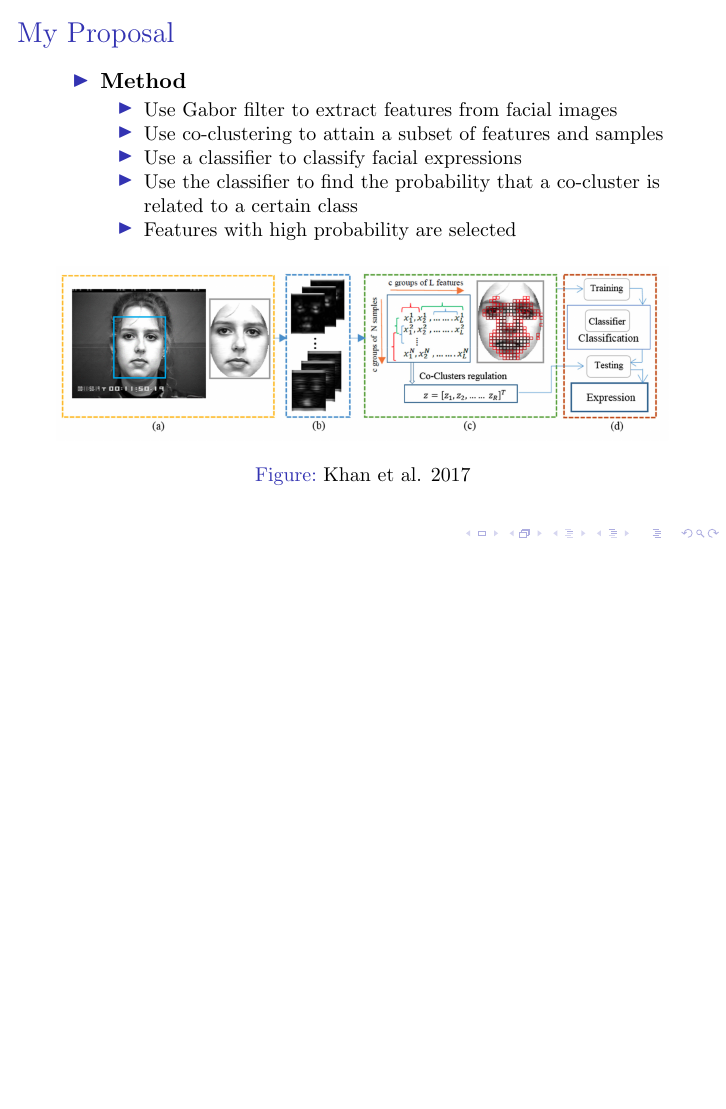
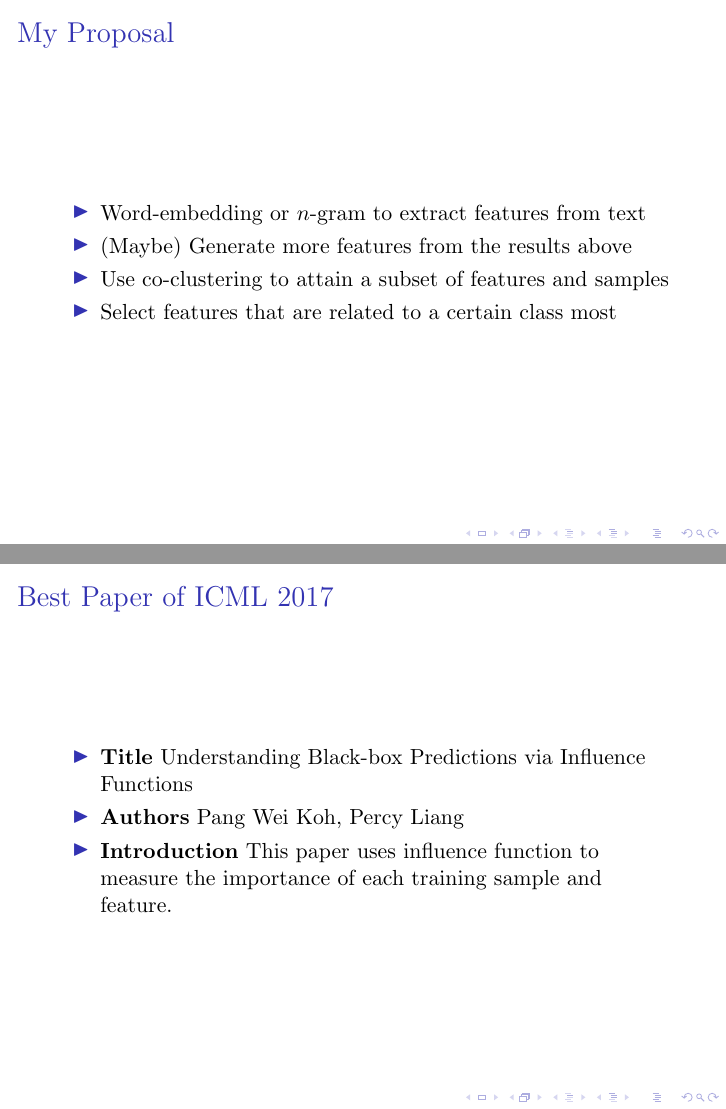
Before and after one commit to wzh4464/20220615, LaTeX slides (main.tex): page 2 of 2 before the commit and pages 2 and 3 of 3 after it, the two joined at a grey line, the shorter picture padded with empty space. Compiled offline with pdfLaTeX.

Commit message:
My proposal 需要图 ICML 需要公式

```diff
--- a/main.tex
+++ b/main.tex
@@ -60,22 +60,23 @@
 \begin{frame}
     \frametitle{My Proposal}
     \begin{itemize}
-        \item \textbf{Method}
-              \begin{itemize}
-                  \item Use Gabor filter to extract features from facial images
-                  \item Use co-clustering to attain a subset of features and samples
-                  \item Use a classifier to classify facial expressions
-                  \item Use the classifier to find the probability that a co-cluster is related to a certain class
-                  \item Features with high probability are selected
-              \end{itemize}
+        \item Word-embedding or $n$-gram to extract features from text
+        \item (Maybe) Generate more features from the results above
+        \item Use co-clustering to attain a subset of features and samples
+        \item Select features that are related to a certain class most
     \end{itemize}
-    \begin{figure}[htbp]
-        \centering
-        \includegraphics[width=\textwidth]{khan.png}
-        \caption{Khan et al. 2017}
-    \end{figure}
 \end{frame}
 
+% third page
+% I find another very high-quality paper about the feature selection in general case, which is 2017 best paper of ICML
 
+\begin{frame}
+    \frametitle{Best Paper of ICML 2017}
+    \begin{itemize}
+        \item \textbf{Title} Understanding Black-box Predictions via Influence Functions
+        \item \textbf{Authors} Pang Wei Koh, Percy Liang
+        \item \textbf{Introduction} This paper uses influence function to measure the importance of each training sample and feature.
+    \end{itemize}
+\end{frame}
 
 \end{document}
```
Also changed, not shown: main.pdf.
